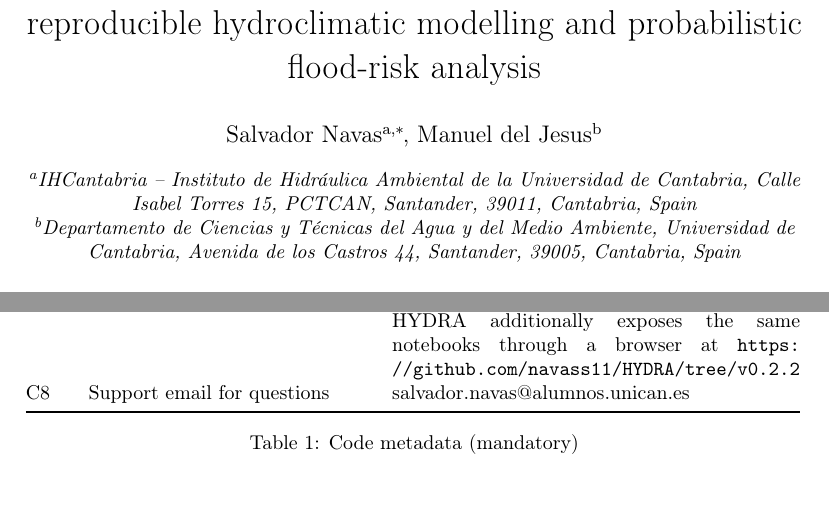
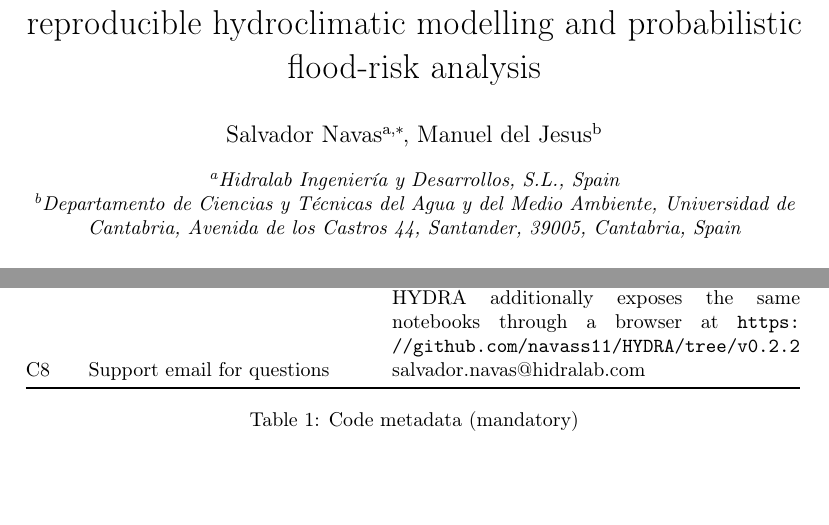
Before and after one commit to navass11/HYDRA, a LaTeX paper (papers/hydra_pyhydra_softwarex/main.tex): two parts of pages 1 and 2 of 25, joined at a grey line, cut so that both start at the same text, the shorter picture padded with empty space. Compiled offline with pdfLaTeX.

Commit message:
Manuscript: corresponding author affiliation Hidralab Ingenieria y Desarrollos, S.L. and email salvador.navas@hidralab.com
Co-Authored-By: Claude Sonnet 5.5 <noreply@anthropic.com>

```diff
--- a/papers/hydra_pyhydra_softwarex/main.tex
+++ b/papers/hydra_pyhydra_softwarex/main.tex
@@ -46,9 +46,8 @@
 \title{\texorpdfstring{\textbf{pyhydra}}{pyhydra}: an open, modular Python library for reproducible hydroclimatic modelling and probabilistic flood-risk analysis}
 
 \author[1]{Salvador Navas\corref{cor1}}
-\ead{salvador.navas@alumnos.unican.es}
+\ead{salvador.navas@hidralab.com}
 \ead[url]{https://orcid.org/0000-0001-7439-1743}
 \cortext[cor1]{Corresponding author.}
 
-\affiliation[1]{organization={IHCantabria -- Instituto de Hidráulica Ambiental de la Universidad de Cantabria},
-                addressline={Calle Isabel Torres 15, PCTCAN},
+\affiliation[1]{organization={Hidralab Ingeniería y Desarrollos, S.L.},
@@ -129,7 +125,7 @@ repository without HYDRA, subject to the external-engine and project-data
 requirements listed in Table~\ref{tab:reproducibility}). The companion platform
 HYDRA additionally exposes the same notebooks through a browser
 at \url{https://github.com/navass11/HYDRA/tree/v0.2.2} \\[3pt]
-C8 & Support email for questions & salvador.navas@alumnos.unican.es \\
+C8 & Support email for questions & salvador.navas@hidralab.com \\
 \bottomrule
 \end{tabular}
 \caption{Code metadata (mandatory)}
```
Also changed, not shown: papers/hydra_pyhydra_softwarex/main.pdf, papers/hydra_pyhydra_softwarex/main.tex (3 more changed lines).
